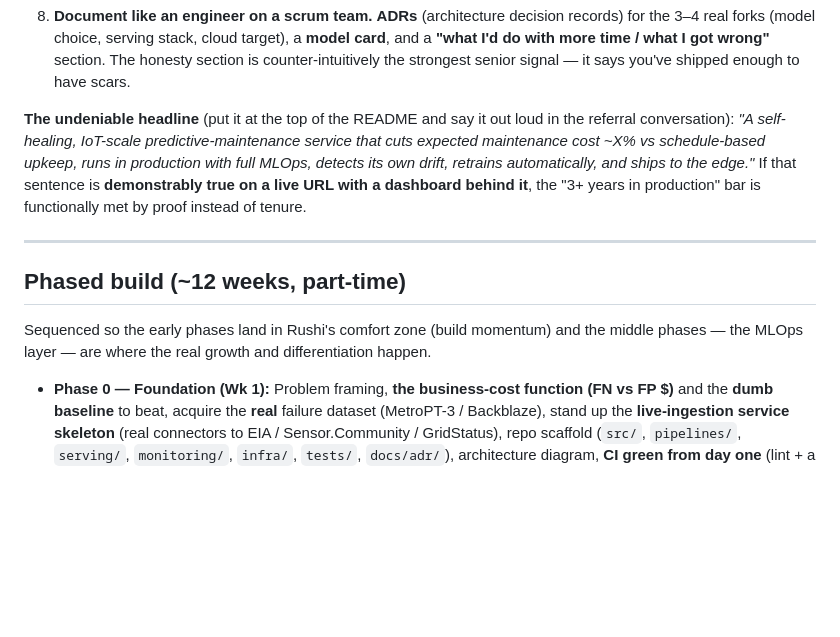
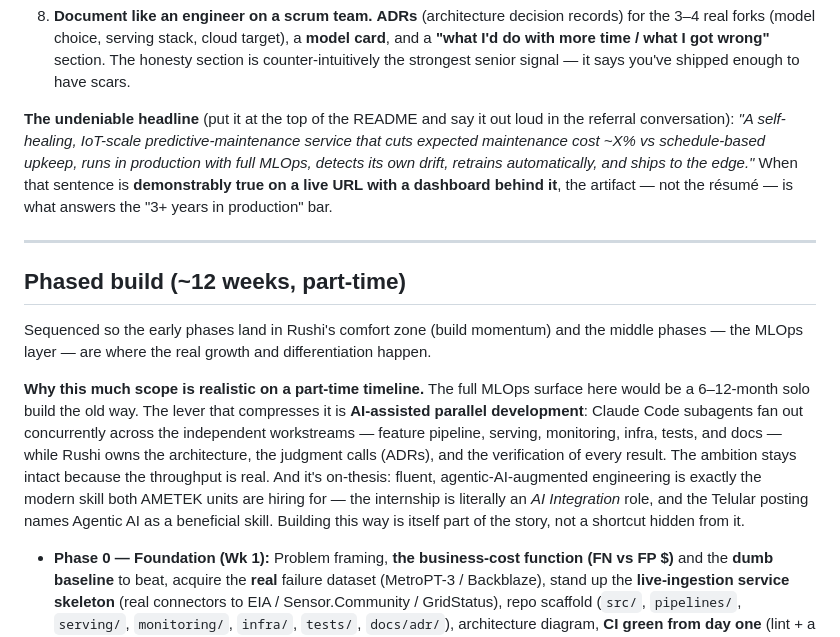
Before and after one commit to rpatel0022/gridsentinel-predictive-maintenance, a Markdown page: PLAN.md, the part around one of its changes. GitHub-like rendering; blank space fills up the shorter version.

```diff
--- a/PLAN.md
+++ b/PLAN.md
@@ -101,13 +101,15 @@ Hard rule for this project: **every byte of training signal is real, and the str
 
 8. **Document like an engineer on a scrum team.** **ADRs** (architecture decision records) for the 3–4 real forks (model choice, serving stack, cloud target), a **model card**, and a **"what I'd do with more time / what I got wrong"** section. The honesty section is counter-intuitively the strongest senior signal — it says you've shipped enough to have scars.
 
-**The undeniable headline** (put it at the top of the README and say it out loud in the referral conversation): *"A self-healing, IoT-scale predictive-maintenance service that cuts expected maintenance cost ~X% vs schedule-based upkeep, runs in production with full MLOps, detects its own drift, retrains automatically, and ships to the edge."* If that sentence is **demonstrably true on a live URL with a dashboard behind it**, the "3+ years in production" bar is functionally met by proof instead of tenure.
+**The undeniable headline** (put it at the top of the README and say it out loud in the referral conversation): *"A self-healing, IoT-scale predictive-maintenance service that cuts expected maintenance cost ~X% vs schedule-based upkeep, runs in production with full MLOps, detects its own drift, retrains automatically, and ships to the edge."* When that sentence is **demonstrably true on a live URL with a dashboard behind it**, the artifact — not the résumé — is what answers the "3+ years in production" bar.
 
 ---
 
 ## Phased build (~12 weeks, part-time)
 
 Sequenced so the early phases land in Rushi's comfort zone (build momentum) and the middle phases — the MLOps layer — are where the real growth and differentiation happen.
+
+**Why this much scope is realistic on a part-time timeline.** The full MLOps surface here would be a 6–12-month solo build the old way. The lever that compresses it is **AI-assisted parallel development**: Claude Code subagents fan out concurrently across the independent workstreams — feature pipeline, serving, monitoring, infra, tests, and docs — while Rushi owns the architecture, the judgment calls (ADRs), and the verification of every result. The ambition stays intact because the throughput is real. And it's on-thesis: fluent, agentic-AI-augmented engineering is exactly the modern skill both AMETEK units are hiring for — the internship is literally an *AI Integration* role, and the Telular posting names Agentic AI as a beneficial skill. Building this way is itself part of the story, not a shortcut hidden from it.
 
 - **Phase 0 — Foundation (Wk 1):** Problem framing, **the business-cost function (FN vs FP $)** and the **dumb baseline** to beat, acquire the **real** failure dataset (MetroPT-3 / Backblaze), stand up the **live-ingestion service skeleton** (real connectors to EIA / Sensor.Community / GridStatus), repo scaffold (`src/`, `pipelines/`, `serving/`, `monitoring/`, `infra/`, `tests/`, `docs/adr/`), architecture diagram, **CI green from day one** (lint + a trivial test). *[Upgrade 1, 8]*
 - **Phase 1 — Data + baselines (Wk 2–3):** Feature pipeline with **data-validation tests** (pandera/Great Expectations), EDA, supervised baselines (RF / XGBoost), **temporal/grouped CV to prove no leakage**, **threshold tuned to the cost function** vs the baseline — all tracked in **MLflow**. *[comfort zone — ship fast; Upgrades 1–3]*
```
Also changed, not shown: other parts of PLAN.md (+16 -16 lines).
